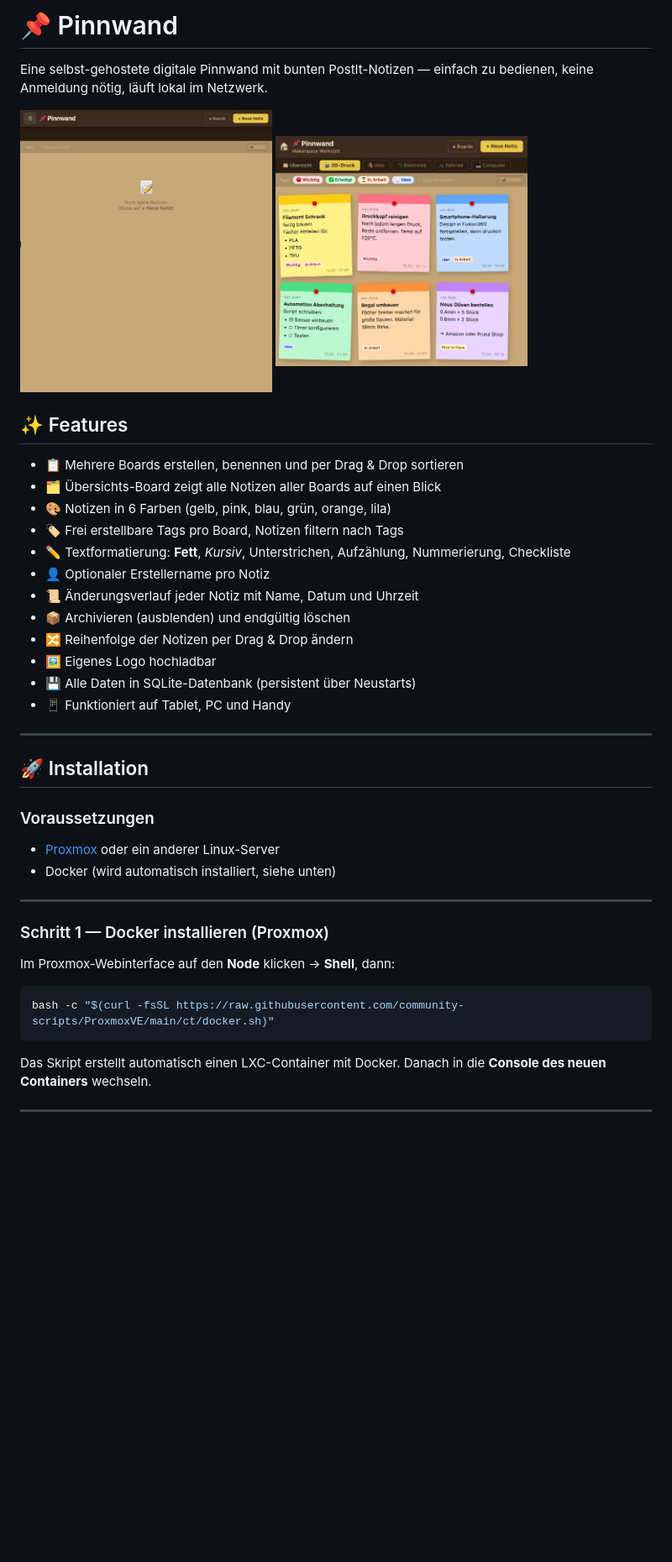
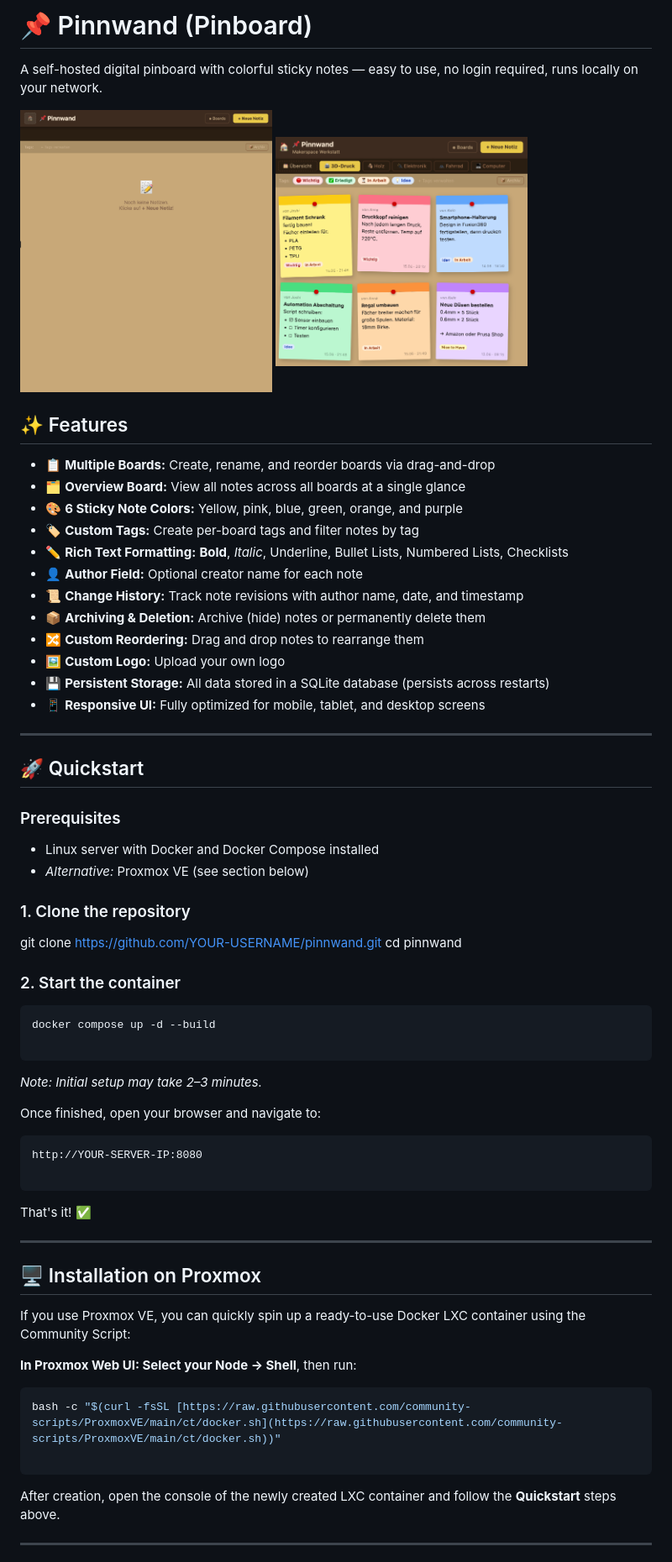
Before and after one commit to Abratzo/pinnwand, a Markdown page: README.md, the part around one of its changes. Shown at 84% size. Drawn GitHub-style; blank space fills up the shorter version.

````diff
--- a/README.md
+++ b/README.md
@@ -1,46 +1,76 @@
-# 📌 Pinnwand
+# 📌 Pinnwand (Pinboard)
 
-Eine selbst-gehostete digitale Pinnwand mit bunten PostIt-Notizen — einfach zu bedienen, keine Anmeldung nötig, läuft lokal im Netzwerk.
+A self-hosted digital pinboard with colorful sticky notes — easy to use, no login required, runs locally on your network.
 
 <img src="/pinnwand_screenshot.png" alt="Alt-Text" width="300"/>
 <img src="/pinnwand_full_screenshot.png" alt="Alt-Text" width="300"/>
 
 
+
 ## ✨ Features
 
-- 📋 Mehrere Boards erstellen, benennen und per Drag & Drop sortieren
-- 🗂 Übersichts-Board zeigt alle Notizen aller Boards auf einen Blick
-- 🎨 Notizen in 6 Farben (gelb, pink, blau, grün, orange, lila)
-- 🏷 Frei erstellbare Tags pro Board, Notizen filtern nach Tags
-- ✏️ Textformatierung: **Fett**, *Kursiv*, Unterstrichen, Aufzählung, Nummerierung, Checkliste
-- 👤 Optionaler Erstellername pro Notiz
-- 📜 Änderungsverlauf jeder Notiz mit Name, Datum und Uhrzeit
-- 📦 Archivieren (ausblenden) und endgültig löschen
-- 🔀 Reihenfolge der Notizen per Drag & Drop ändern
-- 🖼 Eigenes Logo hochladbar
-- 💾 Alle Daten in SQLite-Datenbank (persistent über Neustarts)
-- 📱 Funktioniert auf Tablet, PC und Handy
+- 📋 **Multiple Boards:** Create, rename, and reorder boards via drag-and-drop
+- 🗂 **Overview Board:** View all notes across all boards at a single glance
+- 🎨 **6 Sticky Note Colors:** Yellow, pink, blue, green, orange, and purple
+- 🏷 **Custom Tags:** Create per-board tags and filter notes by tag
+- ✏️ **Rich Text Formatting:** **Bold**, *Italic*, Underline, Bullet Lists, Numbered Lists, Checklists
+- 👤 **Author Field:** Optional creator name for each note
+- 📜 **Change History:** Track note revisions with author name, date, and timestamp
+- 📦 **Archiving & Deletion:** Archive (hide) notes or permanently delete them
+- 🔀 **Custom Reordering:** Drag and drop notes to rearrange them
+- 🖼 **Custom Logo:** Upload your own logo
+- 💾 **Persistent Storage:** All data stored in a SQLite database (persists across restarts)
+- 📱 **Responsive UI:** Fully optimized for mobile, tablet, and desktop screens
 
 ---
 
-## 🚀 Installation
+## 🚀 Quickstart
 
-### Voraussetzungen
+### Prerequisites
 
-- [Proxmox](https://www.proxmox.com/) oder ein anderer Linux-Server
-- Docker (wird automatisch installiert, siehe unten)
+- Linux server with Docker and Docker Compose installed
+- *Alternative:* Proxmox VE (see section below)
+
+### 1. Clone the repository
+
+
+git clone [https://github.com/YOUR-USERNAME/pinnwand.git](https://github.com/YOUR-USERNAME/pinnwand.git)
+cd pinnwand
+
+
+
+### 2. Start the container
+
+```bash
+docker compose up -d --build
+
+```
+
+*Note: Initial setup may take 2–3 minutes.*
+
+Once finished, open your browser and navigate to:
+
+```text
+http://YOUR-SERVER-IP:8080
+
+```
+
+That's it! ✅
 
 ---
 
-### Schritt 1 — Docker installieren (Proxmox)
+## 🖥 Installation on Proxmox
 
-Im Proxmox-Webinterface auf den **Node** klicken → **Shell**, dann:
+If you use Proxmox VE, you can quickly spin up a ready-to-use Docker LXC container using the Community Script:
+
+**In Proxmox Web UI: Select your Node → Shell**, then run:
 
 ```bash
-bash -c "$(curl -fsSL https://raw.githubusercontent.com/community-scripts/ProxmoxVE/main/ct/docker.sh)"
+bash -c "$(curl -fsSL [https://raw.githubusercontent.com/community-scripts/ProxmoxVE/main/ct/docker.sh](https://raw.githubusercontent.com/community-scripts/ProxmoxVE/main/ct/docker.sh))"
+
 ```
 
-Das Skript erstellt automatisch einen LXC-Container mit Docker. Danach in die **Console des neuen Containers** wechseln.
+After creation, open the console of the newly created LXC container and follow the **Quickstart** steps above.
 
 ---
 
````
Also changed, not shown: other parts of README.md (+73 -127 lines).
